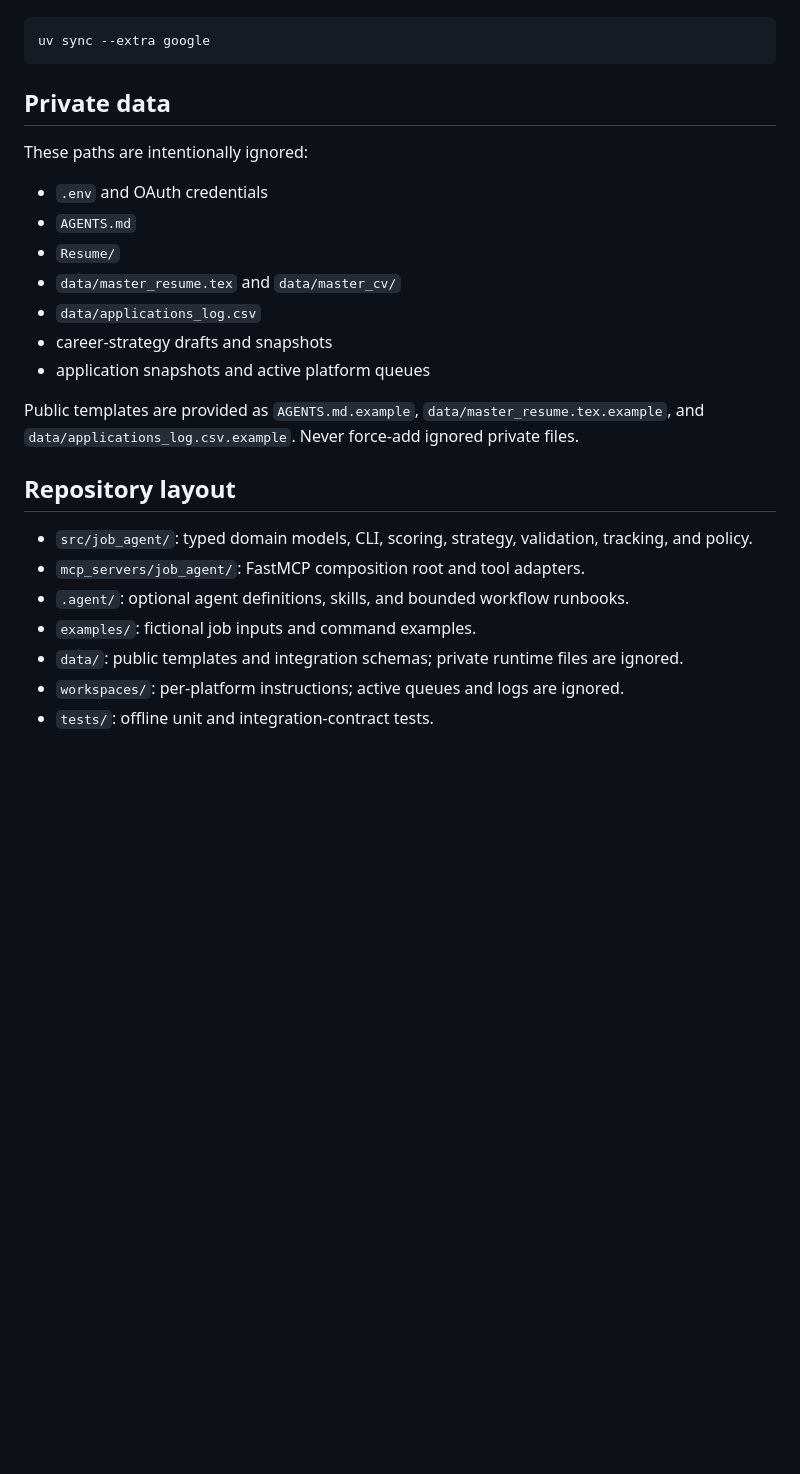
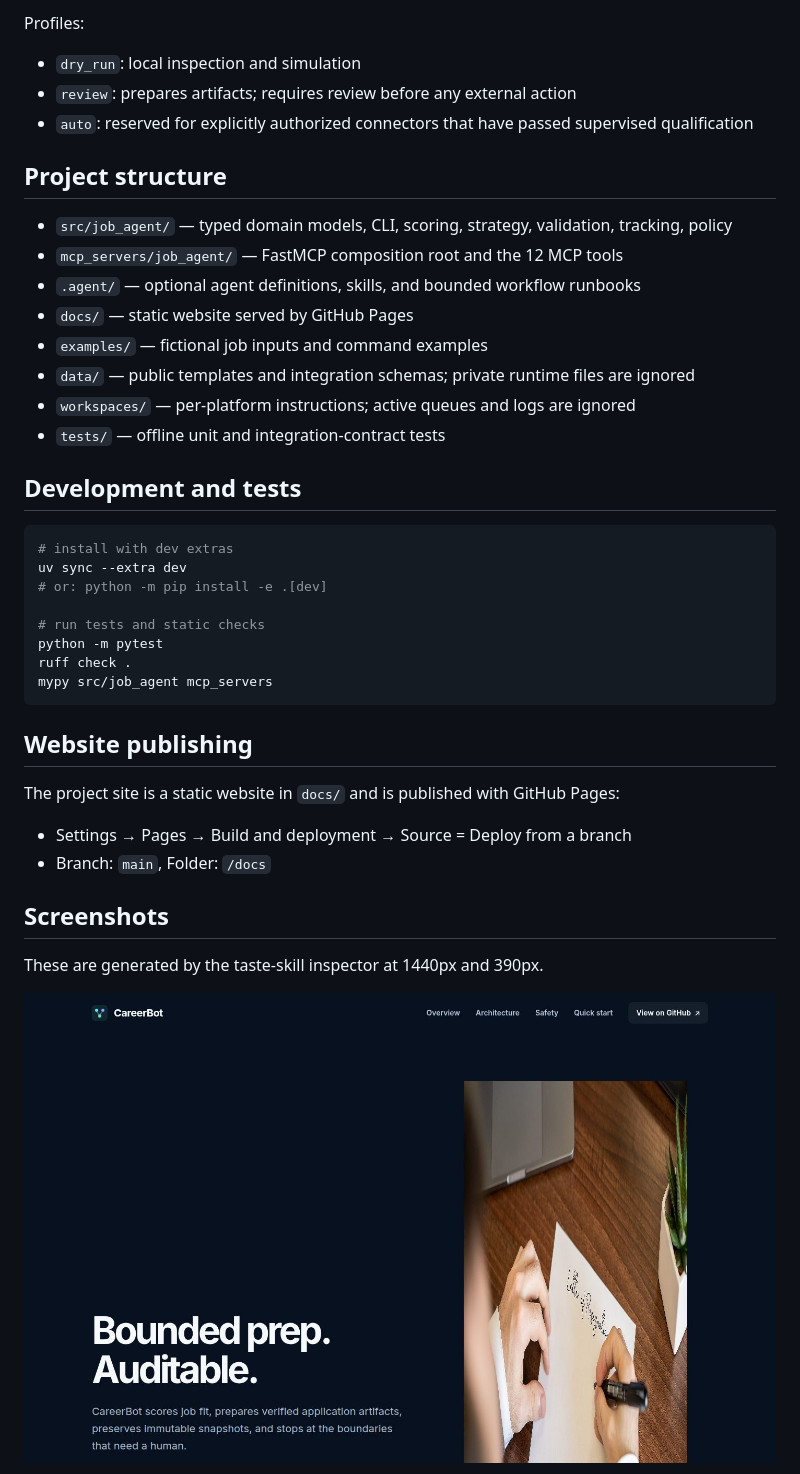
Before and after one commit to Sai21112000/CareerBot, a Markdown page: README.md, the part around one of its changes. Rendered like a GitHub page; blank space fills up the shorter version.

````diff
--- a/README.md
+++ b/README.md
@@ -165,30 +148,43 @@ Install Google dependencies with:
+Profiles:
+
+- `dry_run`: local inspection and simulation
+- `review`: prepares artifacts; requires review before any external action
+- `auto`: reserved for explicitly authorized connectors that have passed supervised qualification
+
+## Project structure
+
+- `src/job_agent/` — typed domain models, CLI, scoring, strategy, validation, tracking, policy
+- `mcp_servers/job_agent/` — FastMCP composition root and the 12 MCP tools
+- `.agent/` — optional agent definitions, skills, and bounded workflow runbooks
+- `docs/` — static website served by GitHub Pages
+- `examples/` — fictional job inputs and command examples
+- `data/` — public templates and integration schemas; private runtime files are ignored
+- `workspaces/` — per‑platform instructions; active queues and logs are ignored
+- `tests/` — offline unit and integration‑contract tests
+
+## Development and tests
 
 ```bash
-uv sync --extra google
+# install with dev extras
+uv sync --extra dev
+# or: python -m pip install -e .[dev]
+
+# run tests and static checks
+python -m pytest
+ruff check .
+mypy src/job_agent mcp_servers
 ```
 
-## Private data
+## Website publishing
 
-These paths are intentionally ignored:
+The project site is a static website in `docs/` and is published with GitHub Pages:
 
-- `.env` and OAuth credentials
-- `AGENTS.md`
-- `Resume/`
-- `data/master_resume.tex` and `data/master_cv/`
-- `data/applications_log.csv`
-- career-strategy drafts and snapshots
-- application snapshots and active platform queues
+- Settings → Pages → Build and deployment → Source = Deploy from a branch
+- Branch: `main`, Folder: `/docs`
 
-Public templates are provided as `AGENTS.md.example`, `data/master_resume.tex.example`, and
-`data/applications_log.csv.example`. Never force-add ignored private files.
+## Screenshots
 
-## Repository layout
+These are generated by the taste‑skill inspector at 1440px and 390px.
 
-- `src/job_agent/`: typed domain models, CLI, scoring, strategy, validation, tracking, and policy.
-- `mcp_servers/job_agent/`: FastMCP composition root and tool adapters.
-- `.agent/`: optional agent definitions, skills, and bounded workflow runbooks.
-- `examples/`: fictional job inputs and command examples.
-- `data/`: public templates and integration schemas; private runtime files are ignored.
-- `workspaces/`: per-platform instructions; active queues and logs are ignored.
-- `tests/`: offline unit and integration-contract tests.
+![Website preview — desktop](docs/assets/site-desktop.jpg)
 
````
Also changed, not shown: other parts of README.md (+100 -126 lines).
